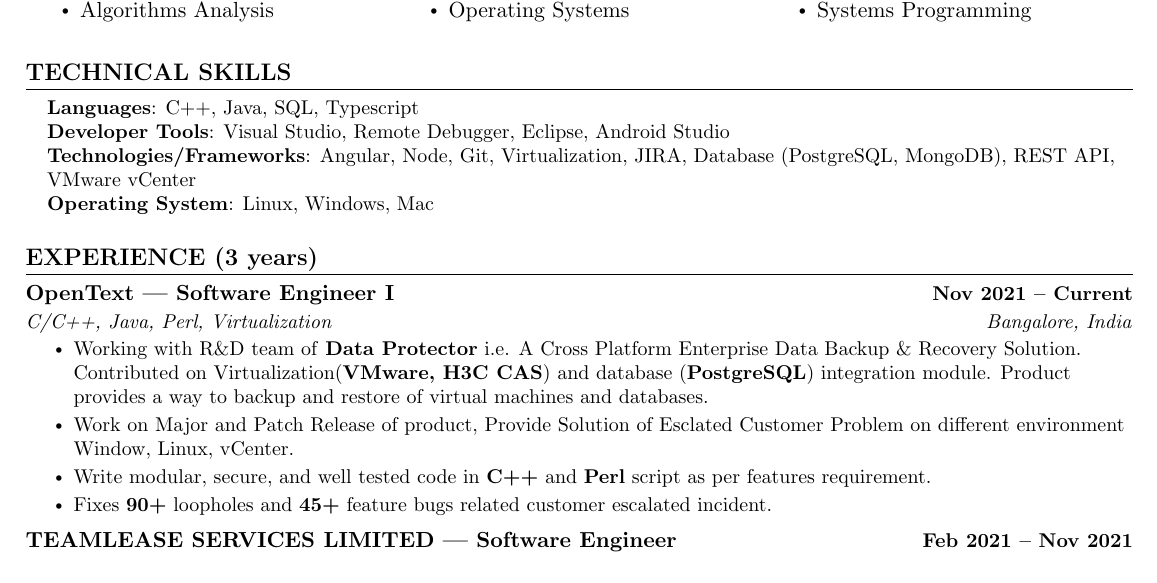
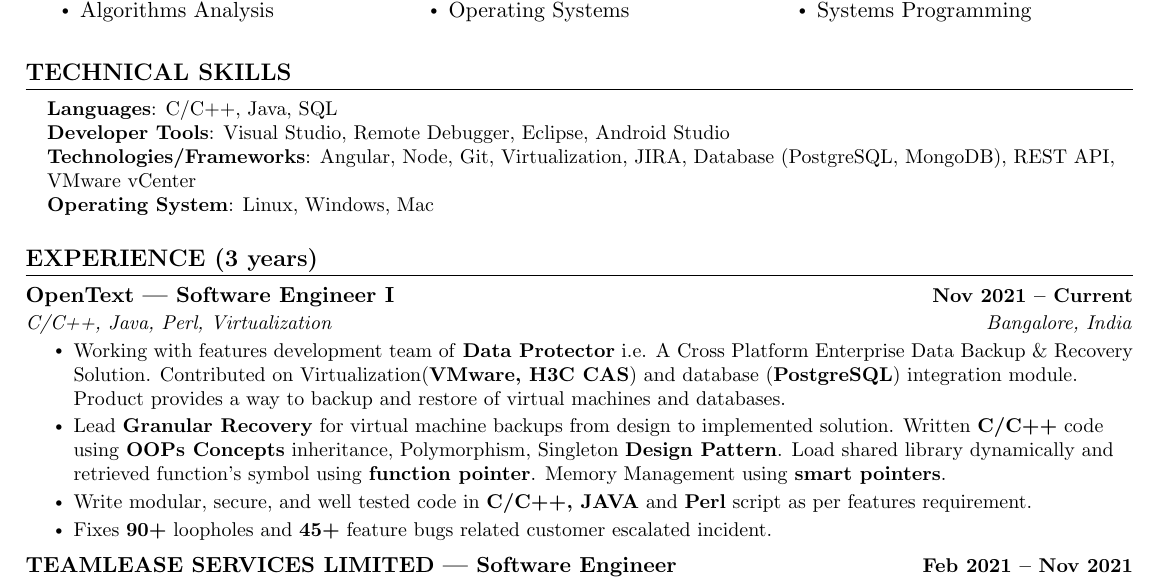
Before and after one commit to ArbitCode/resume, a LaTeX document (RajaRamSharma_C++_3_0Yrs.tex): part of the page, cut so that both start at the same text. Compiled offline with pdfLaTeX.

Commit message:
added GRE

```diff
--- a/Rajaram_resume.tex
+++ b/RajaRamSharma_C++_3_0Yrs.tex
@@ -161,7 +161,7 @@
 \section{TECHNICAL SKILLS}
  \begin{itemize}[leftmargin=0.15in, label={}]
     \small{\item{
-     \textbf{Languages}{: C++, Java, SQL, Typescript} \\
+     \textbf{Languages}{: C/C++, Java, SQL} \\
      \textbf{Developer Tools}{: Visual Studio, Remote Debugger, Eclipse, Android Studio} \\
      \textbf{Technologies/Frameworks}{: Angular, Node, Git, Virtualization, JIRA, Database (PostgreSQL, MongoDB), REST API, VMware vCenter} \\
      \textbf{Operating System}{: Linux, Windows, Mac} \\
@@ -177,9 +177,9 @@
       {OpenText | Software Engineer I}{Nov 2021 -- Current}
       {C/C++, Java, Perl, Virtualization}{ Bangalore, India}
       \resumeItemListStart
-        \resumeItem{Working with R\&D team of \textbf{Data Protector} i.e. A Cross Platform Enterprise Data Backup \& Recovery Solution. Contributed on Virtualization(\textbf{VMware, H3C CAS}) and database (\textbf{PostgreSQL}) integration module. Product provides a way to backup and restore of virtual machines and databases.}
-        \resumeItem{Work on Major and Patch Release of product, Provide Solution of Esclated Customer Problem on different environment Window, Linux, vCenter.}
-        \resumeItem{Write modular, secure, and well tested code in \textbf{C++} and \textbf{Perl} script as per features requirement.}
+        \resumeItem{Working with features development team of \textbf{Data Protector} i.e. A Cross Platform Enterprise Data Backup \& Recovery Solution. Contributed on Virtualization(\textbf{VMware, H3C CAS}) and database (\textbf{PostgreSQL}) integration module. Product provides a way to backup and restore of virtual machines and databases.}
+        \resumeItem{Lead \textbf{Granular Recovery} for virtual machine backups from design to implemented solution. Written \textbf{C/C++} code using \textbf{OOPs Concepts} inheritance, Polymorphism, Singleton \textbf{Design Pattern}. Load shared library dynamically and retrieved function's symbol using \textbf{function pointer}. Memory Management using \textbf{smart pointers}.}
+        \resumeItem{Write modular, secure, and well tested code in \textbf{C/C++, JAVA} and \textbf{Perl} script as per features requirement.}
         \resumeItem{Fixes \textbf{90+} loopholes and \textbf{45+} feature bugs related customer escalated incident.}
       \resumeItemListEnd
 
```
Also changed, not shown: out/RajaRamSharma_C++_3_0Yrs.pdf (added), out/Rajaram_resume.pdf (deleted), 1 other file.
